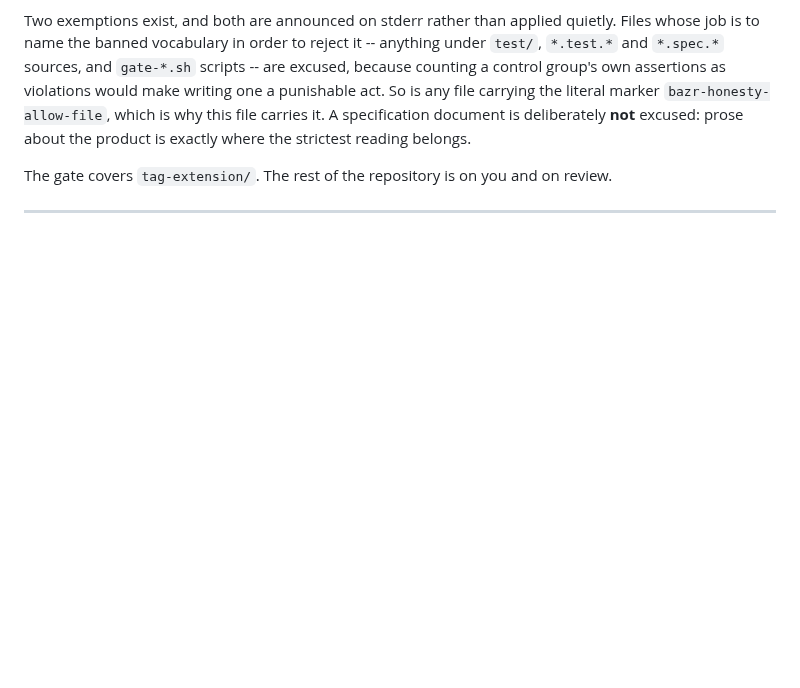
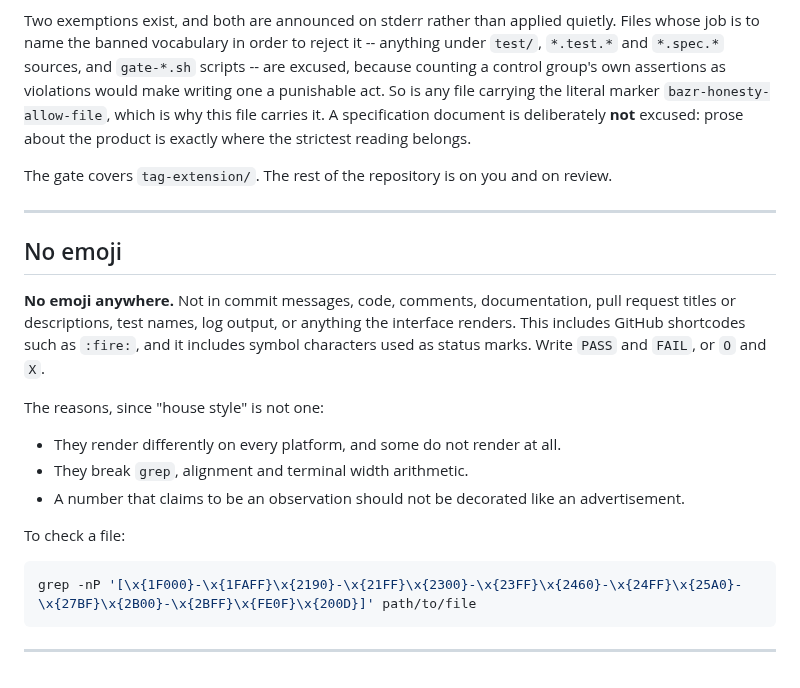
Before and after one commit to BazrMarket/bazr, a Markdown page: CONTRIBUTING.md, the part around the change. GitHub-like rendering; blank space fills up the shorter version.

Commit message:
write the no emoji section of CONTRIBUTING

````diff
--- a/CONTRIBUTING.md
+++ b/CONTRIBUTING.md
@@ -308,3 +308,26 @@ The gate covers `tag-extension/`. The rest of the repository is on you and on
 review.
 
 ---
+
+## No emoji
+
+**No emoji anywhere.** Not in commit messages, code, comments, documentation,
+pull request titles or descriptions, test names, log output, or anything the
+interface renders. This includes GitHub shortcodes such as `:fire:`, and it
+includes symbol characters used as status marks. Write `PASS` and `FAIL`, or `O`
+and `X`.
+
+The reasons, since "house style" is not one:
+
+- They render differently on every platform, and some do not render at all.
+- They break `grep`, alignment and terminal width arithmetic.
+- A number that claims to be an observation should not be decorated like an
+  advertisement.
+
+To check a file:
+
+```bash
+grep -nP '[\x{1F000}-\x{1FAFF}\x{2190}-\x{21FF}\x{2300}-\x{23FF}\x{2460}-\x{24FF}\x{25A0}-\x{27BF}\x{2B00}-\x{2BFF}\x{FE0F}\x{200D}]' path/to/file
+```
+
+---
````
